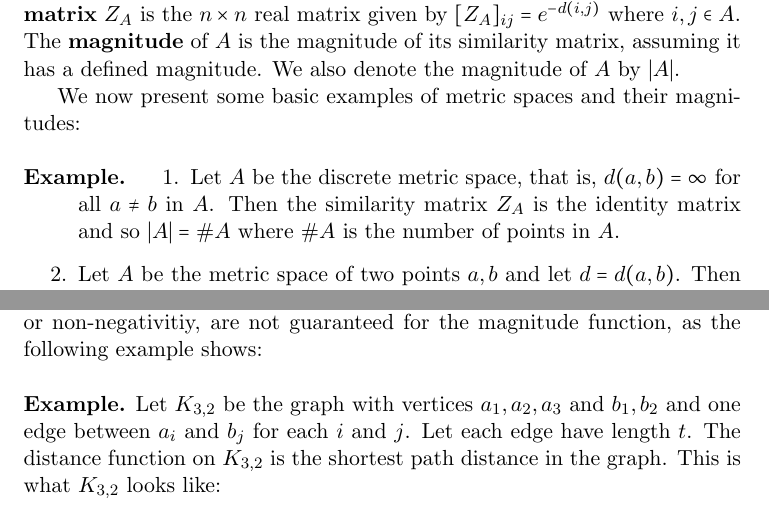
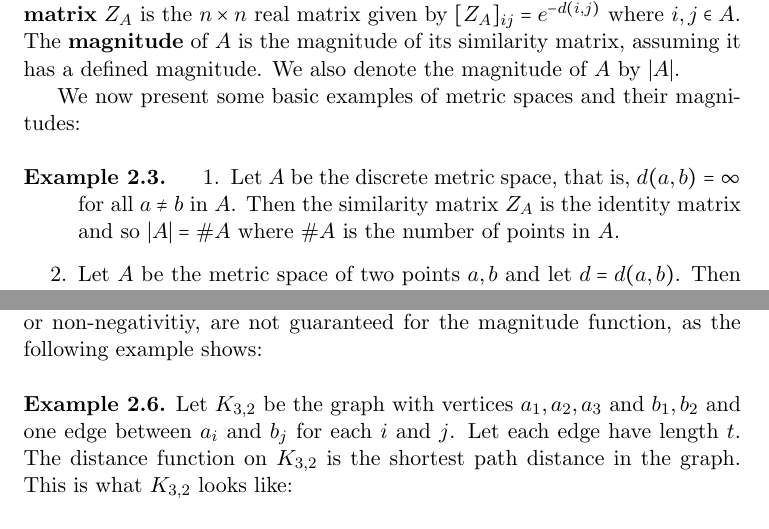
Before and after one commit to steuyve/mastersthesis, a LaTeX paper (MATH651/writing/notes-nice.tex): two parts of pages 4 and 7 of 29, joined at a grey line, cut so that both start at the same text. Compiled offline with pdfLaTeX.

Commit message:
Number examples.

```diff
--- a/MATH651/writing/notes-nice.tex
+++ b/MATH651/writing/notes-nice.tex
@@ -29,7 +29,7 @@
 
 \theoremstyle{mythm}
 \newtheorem{defn}{Definition}[section]
-\newtheorem*{ex}{Example}
+\newtheorem{ex}[defn]{Example}
 \newtheorem{theo}[defn]{Theorem}
 \newtheorem{prop}[defn]{Proposition}
 \newtheorem{lem}[defn]{Lemma}
```
